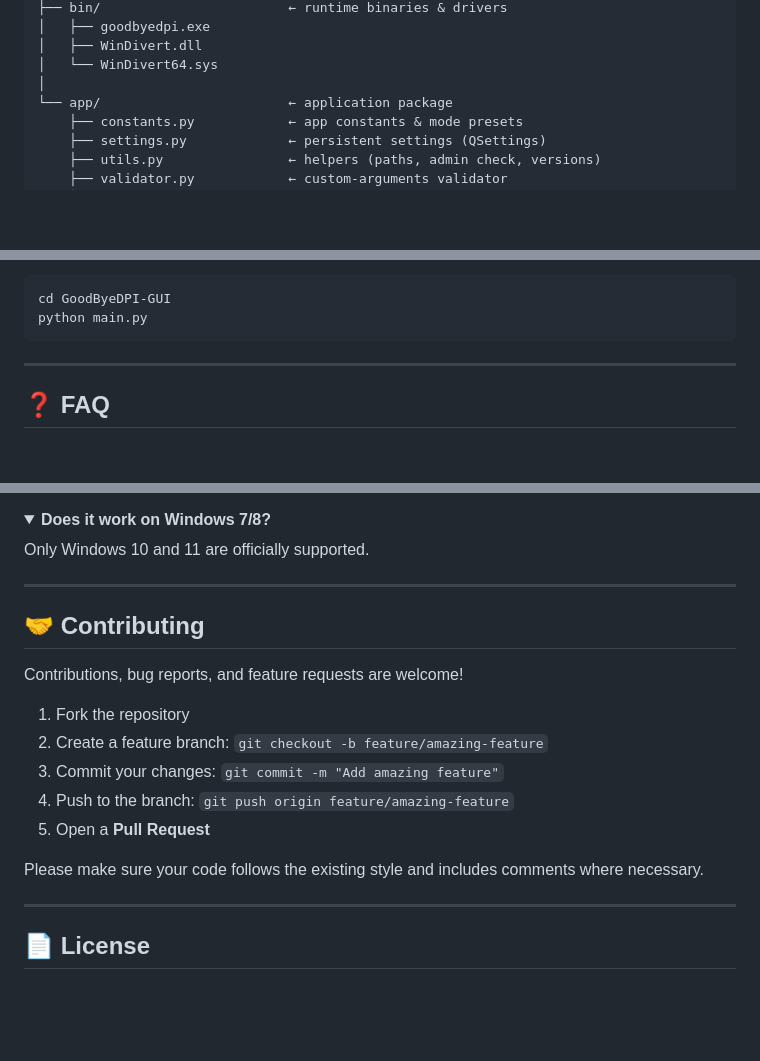
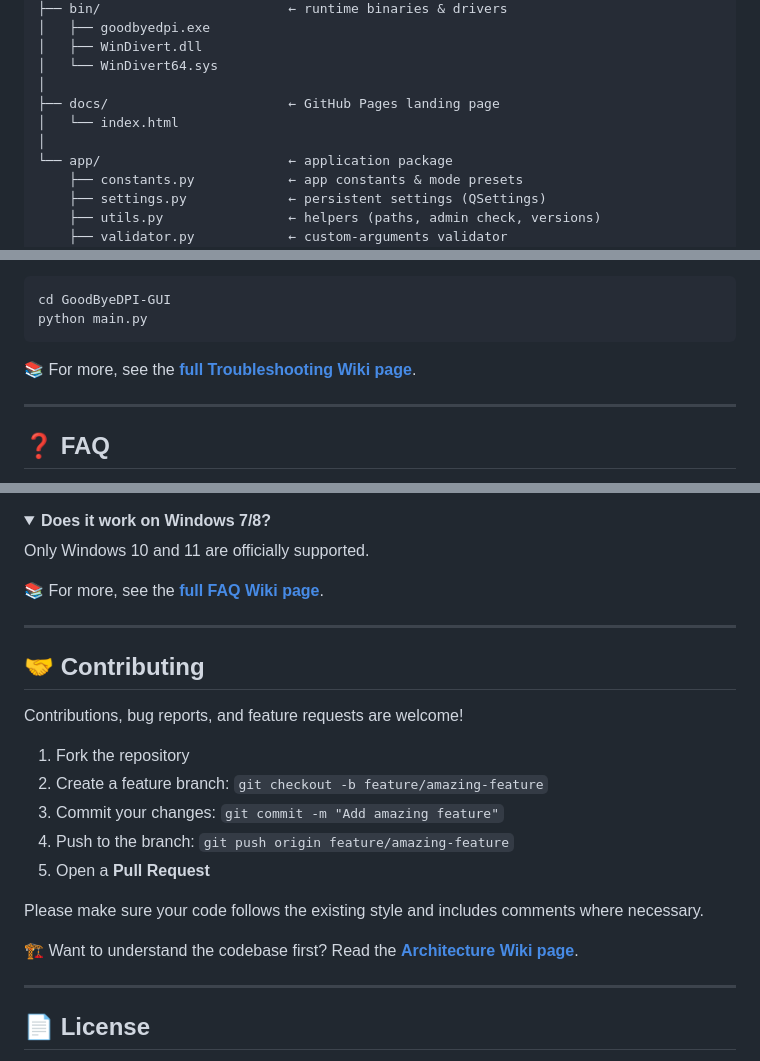
Before and after one commit to ZvanTors/GoodByeDPI-GUI, a Markdown page: README.md, 3 parts joined by grey strips. Rendered like a GitHub page; folded sections open; blank space fills up the shorter version.

```diff
--- a/README.md
+++ b/README.md
@@ -225,6 +231,9 @@ cd GoodByeDPI-GUI</code></pre>
 │   ├── WinDivert.dll
 │   └── WinDivert64.sys
 │
+├── docs/                       ← GitHub Pages landing page
+│   └── index.html
+│
 └── app/                        ← application package
     ├── constants.py            ← app constants &amp; mode presets
     ├── settings.py             ← persistent settings (QSettings)
@@ -300,6 +310,10 @@ cd GoodByeDPI-GUI</code></pre>
 python main.py</code></pre>
 </details>
 
+<p>
+📚 For more, see the <a href="https://github.com/ZvanTors/GoodByeDPI-GUI/wiki/Troubleshooting"><strong>full Troubleshooting Wiki page</strong></a>.
+</p>
+
 ---
 
 <h2 id="-faq">❓ FAQ</h2>
@@ -329,6 +343,10 @@ python main.py</code></pre>
 <p>Only Windows 10 and 11 are officially supported.</p>
 </details>
 
+<p>
+📚 For more, see the <a href="https://github.com/ZvanTors/GoodByeDPI-GUI/wiki/FAQ"><strong>full FAQ Wiki page</strong></a>.
+</p>
+
 ---
 
 <h2 id="-contributing">🤝 Contributing</h2>
@@ -344,6 +362,10 @@ python main.py</code></pre>
 </ol>
 
 <p>Please make sure your code follows the existing style and includes comments where necessary.</p>
+
+<p>
+🏗 Want to understand the codebase first? Read the <a href="https://github.com/ZvanTors/GoodByeDPI-GUI/wiki/Architecture"><strong>Architecture Wiki page</strong></a>.
+</p>
 
 ---
 
```
Also changed, not shown: other parts of README.md (+21 -4 lines).
